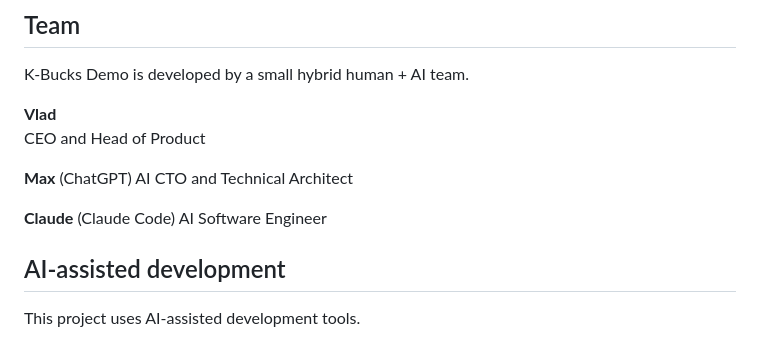
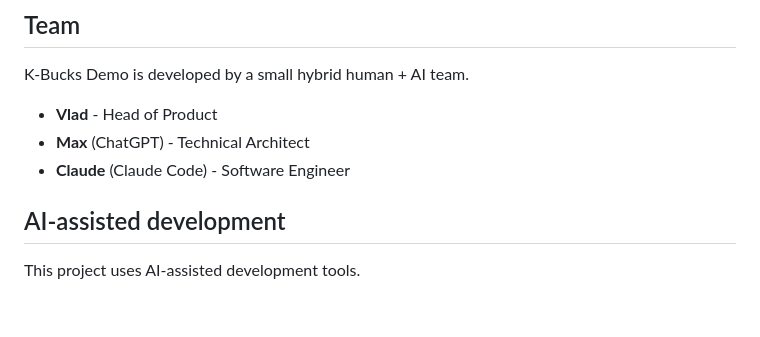
Before and after one commit to bugonthemoon/k-bucks-demo, a Markdown page: README.md, the part around the change. Drawn GitHub-style; blank space fills up the shorter version.

Commit message:
Tighten README team and dev sections
- replace the remaining &nbsp; command formatting with cleaner markdown

- tighten team section wording and role labels

- keep README clearer and more consistent

```diff
--- a/README.md
+++ b/README.md
@@ -158,14 +158,9 @@ The release script automatically:
 
 K-Bucks Demo is developed by a small hybrid human + AI team.
 
-**Vlad**
-CEO and Head of Product
-
-**Max** (ChatGPT)
-AI CTO and Technical Architect
-
-**Claude** (Claude Code)
-AI Software Engineer
+* **Vlad** - Head of Product
+* **Max** (ChatGPT) - Technical Architect
+* **Claude** (Claude Code) - Software Engineer
 
 ## AI-assisted development
 
```
